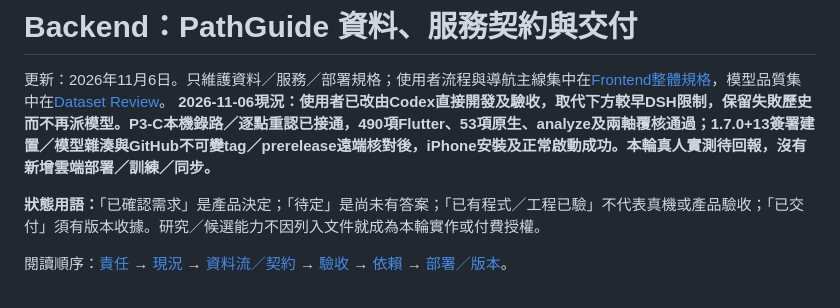
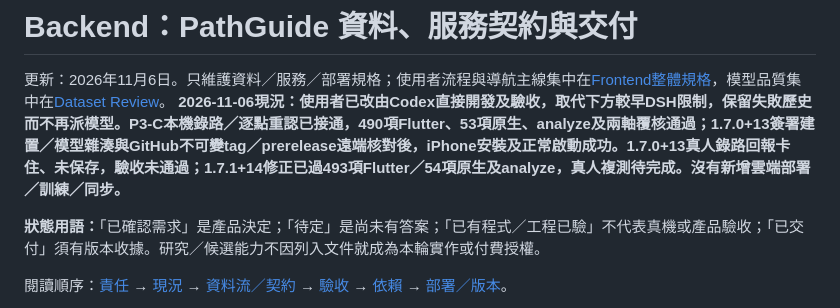
Before and after one commit to actiondarr/pathguide, a Markdown page: docs/BACKEND-DESIGN.zh-HK.md, the part around the change. GitHub-like rendering.

```diff
--- a/docs/BACKEND-DESIGN.zh-HK.md
+++ b/docs/BACKEND-DESIGN.zh-HK.md
@@ -1,7 +1,7 @@
 # Backend：PathGuide 資料、服務契約與交付
 
 更新：2026年11月6日。只維護資料／服務／部署規格；使用者流程與導航主線集中在[Frontend整體規格](FRONTEND-DESIGN.zh-HK.md)，模型品質集中在[Dataset Review](DATASET-REVIEW.zh-HK.md)。
-**2026-11-06現況：使用者已改由Codex直接開發及驗收，取代下方較早DSH限制，保留失敗歷史而不再派模型。P3-C本機錄路／逐點重認已接通，490項Flutter、53項原生、analyze及兩軸覆核通過；1.7.0+13簽署建置／模型雜湊與GitHub不可變tag／prerelease遠端核對後，iPhone安裝及正常啟動成功。本輪真人實測待回報，沒有新增雲端部署／訓練／同步。**
+**2026-11-06現況：使用者已改由Codex直接開發及驗收，取代下方較早DSH限制，保留失敗歷史而不再派模型。P3-C本機錄路／逐點重認已接通，490項Flutter、53項原生、analyze及兩軸覆核通過；1.7.0+13簽署建置／模型雜湊與GitHub不可變tag／prerelease遠端核對後，iPhone安裝及正常啟動成功。1.7.0+13真人錄路回報卡住、未保存，驗收未通過；1.7.1+14修正已過493項Flutter／54項原生及analyze，真人複測待完成。沒有新增雲端部署／訓練／同步。**
 
 
 **狀態用語：**「已確認需求」是產品決定；「待定」是尚未有答案；「已有程式／工程已驗」不代表真機或產品驗收；「已交付」須有版本收據。研究／候選能力不因列入文件就成為本輪實作或付費授權。
```
Also changed, not shown: docs/FRONTEND-DESIGN.zh-HK.md (+2 -2 lines).
